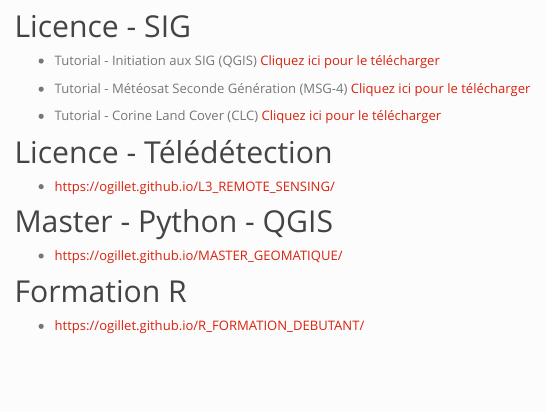
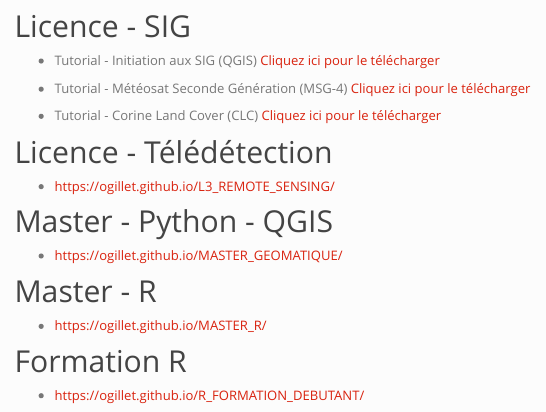
Before and after one commit to oGillet/personnalWebsite, an R Markdown document (academic.Rmd): the page in a window 1100 px wide, from its top. The pictures show the output file academic.html that the author committed with the source, opened offline; library style sheets and scripts come from the installed R packages; menus at the side of the page are left out.

Commit message:
add link

```diff
--- a/academic.Rmd
+++ b/academic.Rmd
@@ -17,6 +17,9 @@
 ## Master - Python - QGIS
 * https://ogillet.github.io/MASTER_GEOMATIQUE/
 
+## Master - R
+* https://ogillet.github.io/MASTER_R/
+
 ## Formation R
 * https://ogillet.github.io/R_FORMATION_DEBUTANT/
 
```
Also changed, not shown: academic.html.
